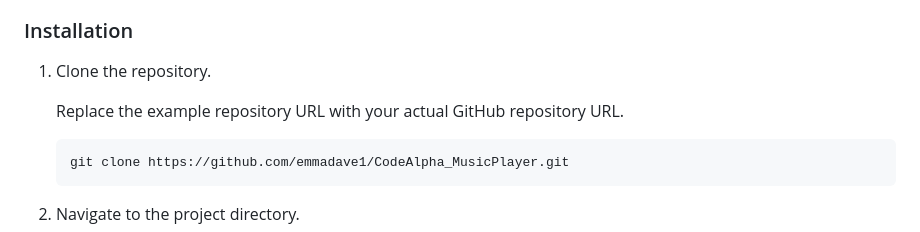
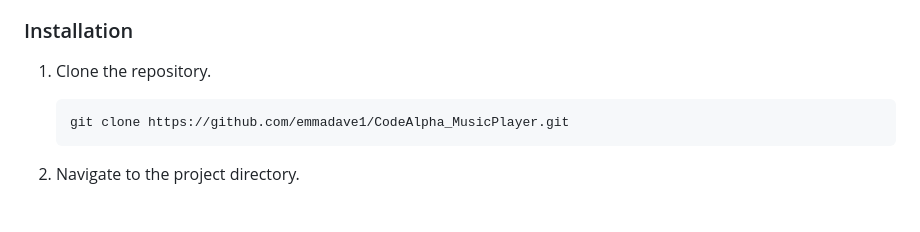
Before and after one commit to emmadave1/CodeAlpha_MusicPlayer, a Markdown page: README.md, the part around the change. Rendered like a GitHub page; blank space fills up the shorter version.

````diff
--- a/README.md
+++ b/README.md
@@ -63,8 +63,6 @@ Follow these steps to run the project locally.
 ### Installation
 
 1. Clone the repository.
-
-   Replace the example repository URL with your actual GitHub repository URL.
 
    ```bash
    git clone https://github.com/emmadave1/CodeAlpha_MusicPlayer.git
````
